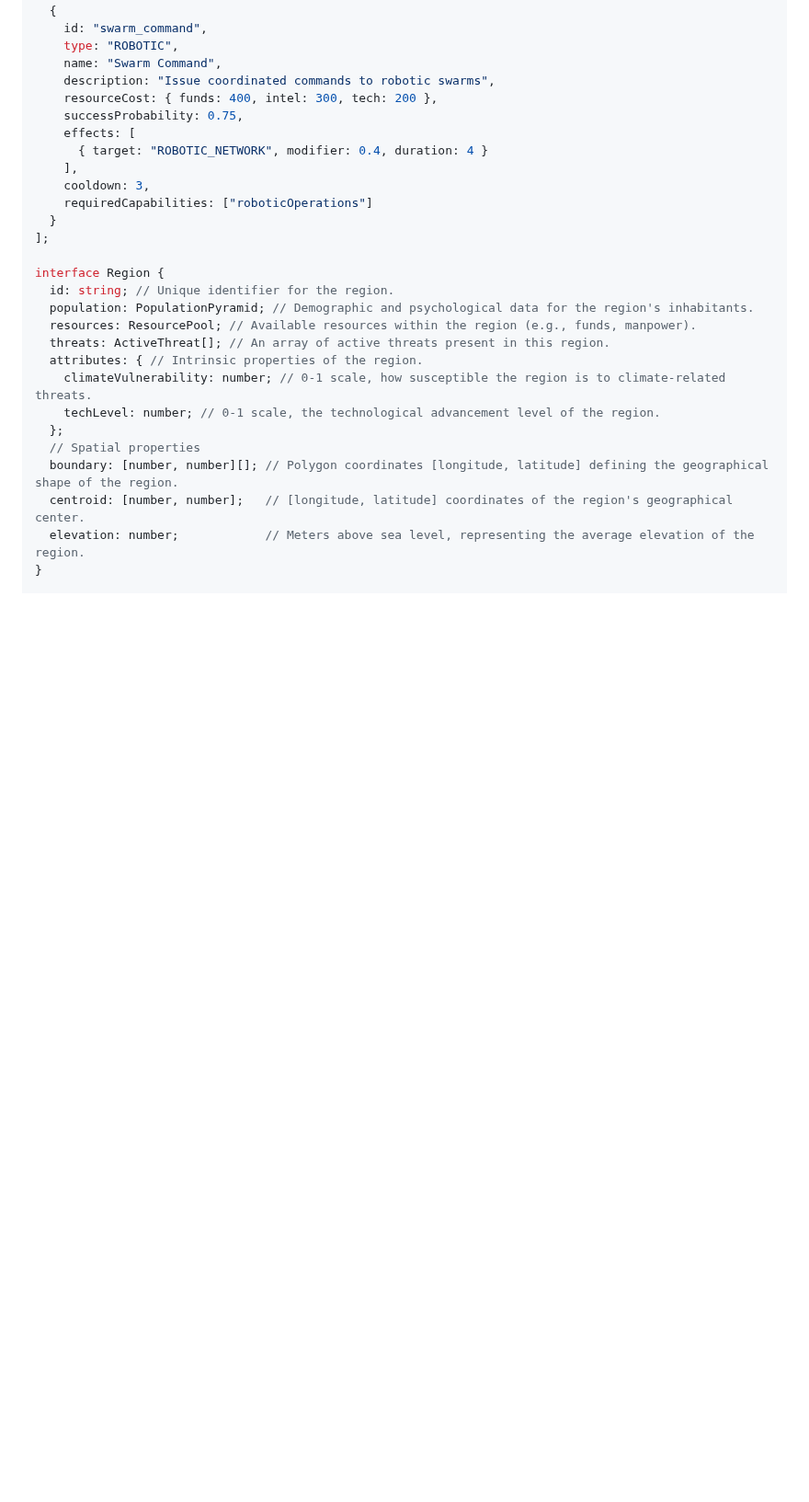
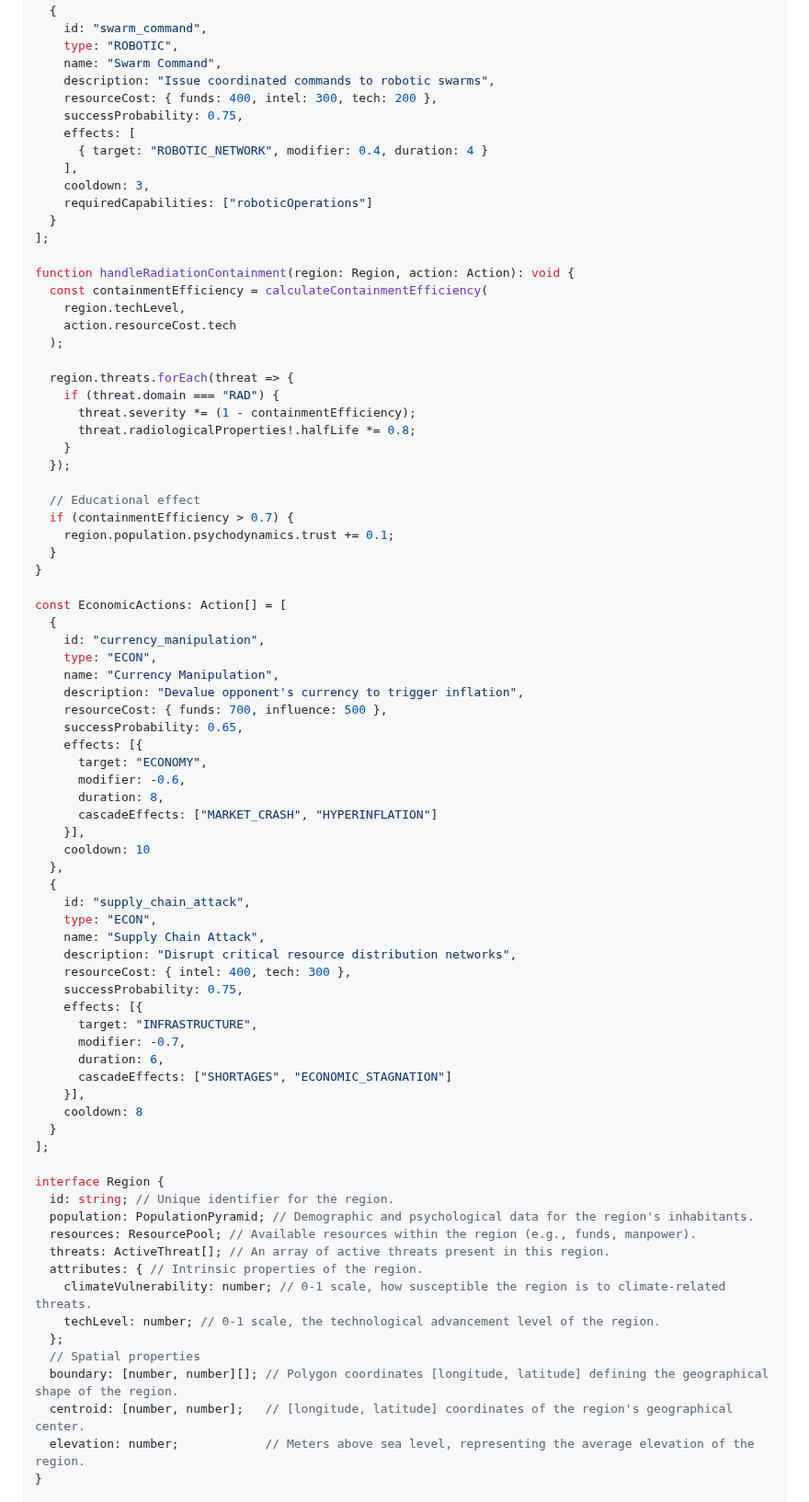
Before and after one commit to automenta/globalcrisis2, a Markdown page: world.md, the part around one of its changes. Shown at 92% size. Drawn GitHub-style; blank space fills up the shorter version.

```diff
--- a/world.md
+++ b/world.md
@@ -156,6 +183,58 @@ const RoboticActions: Action[] = [
     ],
     cooldown: 3,
     requiredCapabilities: ["roboticOperations"]
+  }
+];
+
+function handleRadiationContainment(region: Region, action: Action): void {
+  const containmentEfficiency = calculateContainmentEfficiency(
+    region.techLevel,
+    action.resourceCost.tech
+  );
+
+  region.threats.forEach(threat => {
+    if (threat.domain === "RAD") {
+      threat.severity *= (1 - containmentEfficiency);
+      threat.radiologicalProperties!.halfLife *= 0.8;
+    }
+  });
+
+  // Educational effect
+  if (containmentEfficiency > 0.7) {
+    region.population.psychodynamics.trust += 0.1;
+  }
+}
+
+const EconomicActions: Action[] = [
+  {
+    id: "currency_manipulation",
+    type: "ECON",
+    name: "Currency Manipulation",
+    description: "Devalue opponent's currency to trigger inflation",
+    resourceCost: { funds: 700, influence: 500 },
+    successProbability: 0.65,
+    effects: [{
+      target: "ECONOMY",
+      modifier: -0.6,
+      duration: 8,
+      cascadeEffects: ["MARKET_CRASH", "HYPERINFLATION"]
+    }],
+    cooldown: 10
+  },
+  {
+    id: "supply_chain_attack",
+    type: "ECON",
+    name: "Supply Chain Attack",
+    description: "Disrupt critical resource distribution networks",
+    resourceCost: { intel: 400, tech: 300 },
+    successProbability: 0.75,
+    effects: [{
+      target: "INFRASTRUCTURE",
+      modifier: -0.7,
+      duration: 6,
+      cascadeEffects: ["SHORTAGES", "ECONOMIC_STAGNATION"]
+    }],
+    cooldown: 8
   }
 ];
 
```
Also changed, not shown: other parts of world.md (+27 -0 lines), threat.md (+42 -12 lines).
